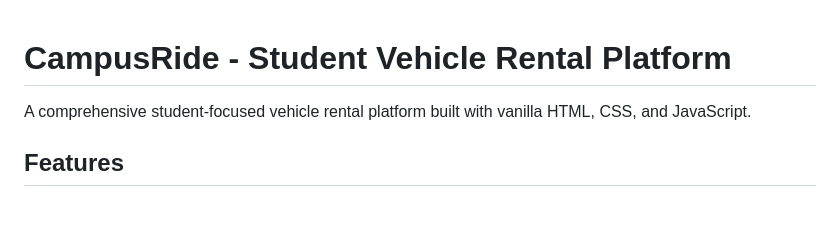
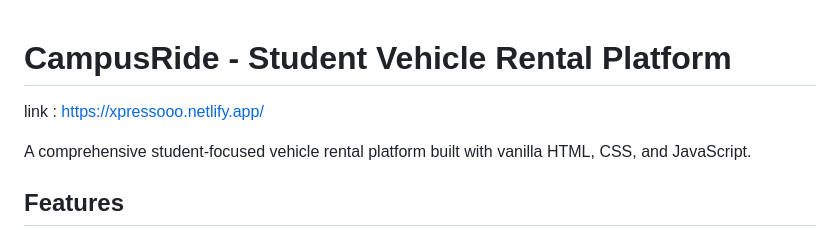
Before and after one commit to Harshchoudhary07/Xpresso.github.io, a Markdown page: README.md, the part around the change. Drawn GitHub-style; blank space fills up the shorter version.

Commit message:
Update README with project link and formatting
Signed-off-by: HARSH <123093889+Harshchoudhary07@users.noreply.github.com>

```diff
--- a/README.md
+++ b/README.md
@@ -1,4 +1,5 @@
 # CampusRide - Student Vehicle Rental Platform
+link :  https://xpressooo.netlify.app/
 
 A comprehensive student-focused vehicle rental platform built with vanilla HTML, CSS, and JavaScript.
 
```
